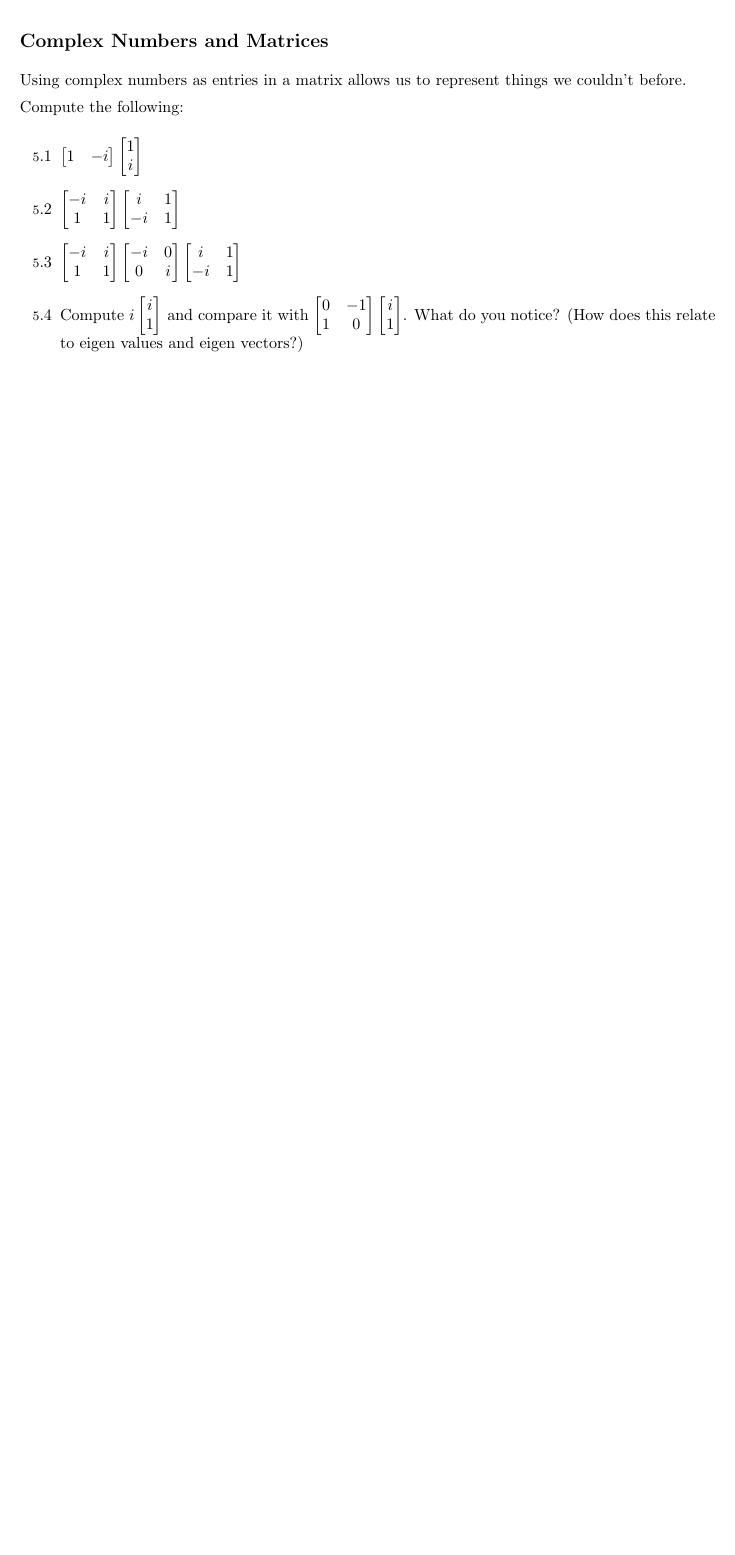
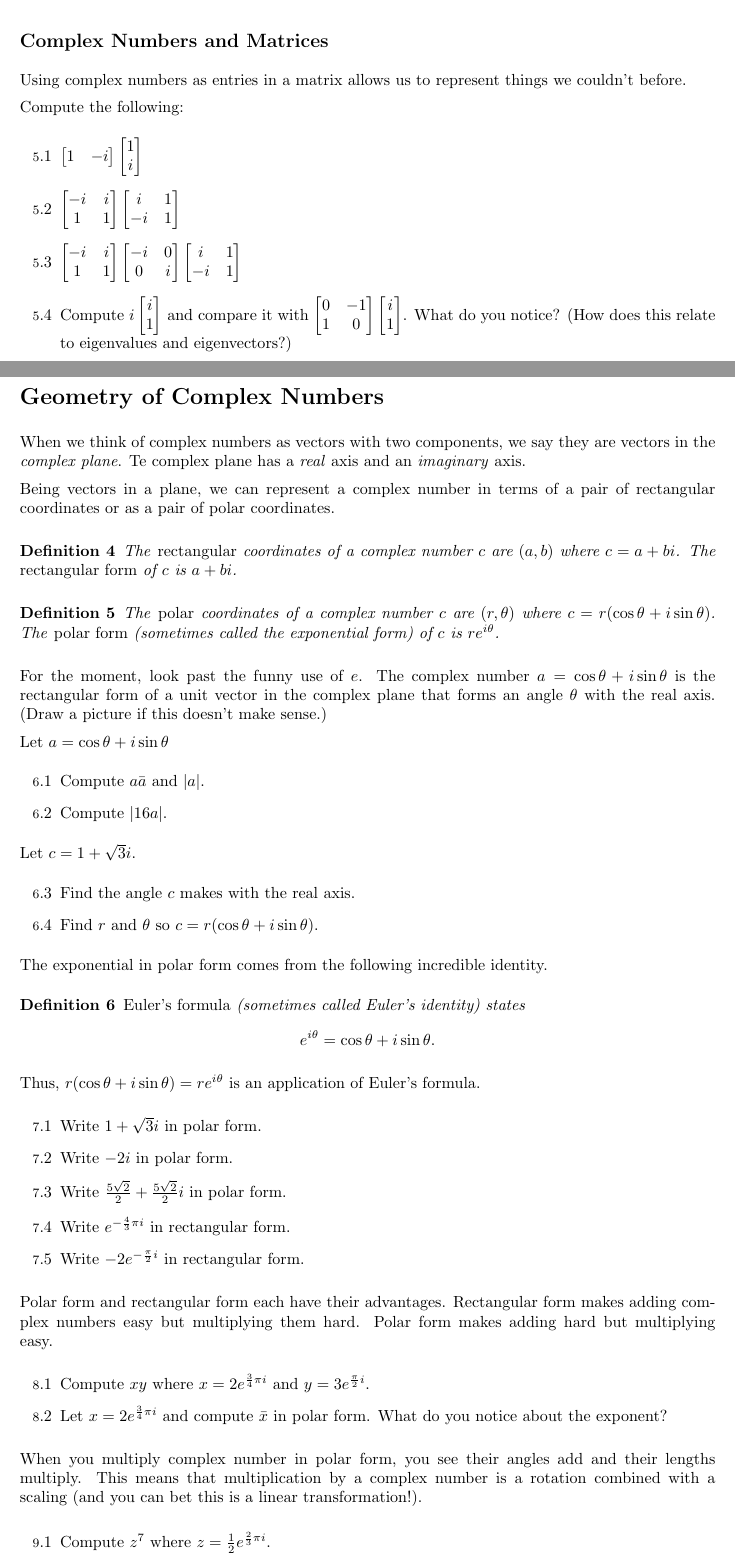
Before and after one commit to siefkenj/IBLLinearAlgebra, a LaTeX document (vectors/complex_numbers.tex): part of page 2 of 2 before the commit and two parts of pages 2 and 3 of 4 after it, the two joined at a grey line, cut so that both start at the same text, the shorter picture padded with empty space. Compiled offline with pdfLaTeX.

Commit message:
Finished complex numbers

```diff
--- a/vectors/complex_numbers.tex
+++ b/vectors/complex_numbers.tex
@@ -159,4 +159,80 @@
 		\item $\mat{-i&i\\1&1}\mat{-i&0\\0&i}\mat{i&1\\-i&1}$
 		\item Compute $i\mat{i\\1}$ and compare it
 			with $\mat{0&-1\\1&0}\mat{i\\1}$.  What do you notice? (How
-			does this relate to eigen values and eigen vectors?)
+			does this relate to eigenvalues and eigenvectors?)
+	\end{Enum}
+
+\newpage
+\section*{Geometry of Complex Numbers}
+	When we think of complex numbers as vectors with two components,
+	we say they are vectors in the \emph{complex plane}.  Te
+	complex plane has a \emph{real} axis and an \emph{imaginary} axis.
+
+	Being vectors in a plane, we can represent a complex number in terms
+	of a pair of rectangular coordinates or as a pair of polar coordinates.
+
+	\begin{definition}
+		The \emph{rectangular} coordinates of a complex number $c$
+		are $(a,b)$ where $c=a+bi$.  The \emph{rectangular form}
+		of $c$ is $a+bi$.
+	\end{definition}
+
+	\begin{definition}
+		The \emph{polar} coordinates of a complex number $c$
+		are $(r,\theta)$ where $c=r(\cos\theta +i \sin\theta)$.
+		The \emph{polar form} (sometimes
+		called the exponential form)
+		of $c$ is $re^{i\theta}$.
+	\end{definition}
+
+	For the moment, look past the funny use of $e$.  The complex number
+	$a=\cos\theta+i\sin\theta$ is the rectangular form of a unit vector in the complex
+	plane that forms an angle $\theta$ with the real axis. (Draw a picture
+	if this doesn't make sense.)
+
+	Let $a=\cos\theta+i\sin\theta$
+	\begin{Enum}
+		\item Compute $a\bar a$ and $|a|$.
+		\item Compute $|16a|$.
+	\end{Enum}
+	Let $c=1+\sqrt{3}i$.
+	\begin{Enum}[resume]
+		\item Find the angle $c$ makes with the real axis.
+		\item Find $r$ and $\theta$ so $c=r(\cos\theta+i\sin\theta)$.
+	\end{Enum}
+
+	The exponential in polar form comes from the following incredible identity.
+	\begin{definition}
+			\emph{Euler's formula} (sometimes called Euler's identity) states
+			\[
+				e^{i\theta}=\cos\theta+i\sin \theta.
+			\]
+	\end{definition}
+	Thus, $r(\cos\theta+i\sin\theta)=re^{i\theta}$ is an application of Euler's formula.
+
+	\begin{Enum}
+		\item Write $1+\sqrt{3}i$ in polar form.
+		\item Write $-2i$ in polar form.
+		\item Write $\frac{5\sqrt{2}}{2}+\frac{5\sqrt{2}}{2}i$ in polar form.
+		\item Write $e^{-\frac{4}{3}\pi i}$ in rectangular form.
+		\item Write $-2e^{-\frac{\pi}{2} i}$ in rectangular form.
+	\end{Enum}
+
+	Polar form and rectangular form each have their advantages.
+	Rectangular form makes adding complex numbers easy but multiplying them hard.
+	Polar form makes adding hard but multiplying easy.
+
+	\begin{Enum}
+		\item Compute $xy$ where $x=2e^{\frac{3}{4}\pi i}$ and
+			$y=3e^{\frac{\pi}{2} i}$.
+		\item Let $x=2e^{\frac{3}{4}\pi i}$ and compute $\bar x$ in polar form.
+			What do you notice about the exponent?
+	\end{Enum}
+
+	When you multiply complex number in polar form, you see
+	their angles add and their lengths multiply.  This means that multiplication
+	by a complex number is a rotation combined with a scaling (and you can bet this
+	is a linear transformation!).
+
+	\begin{Enum}
+		\item Compute $z^7$ where $z=\frac{1}{2}e^{\frac{2}{3}\pi i}$.
@@ -162,0 +251 @@
+		\item Find all unique solutions to $z^2=4e^{\pi i}$.
```
Also changed, not shown: vectors/complex_numbers.pdf, vectors/complex_numbers.tex (16 more changed lines).
